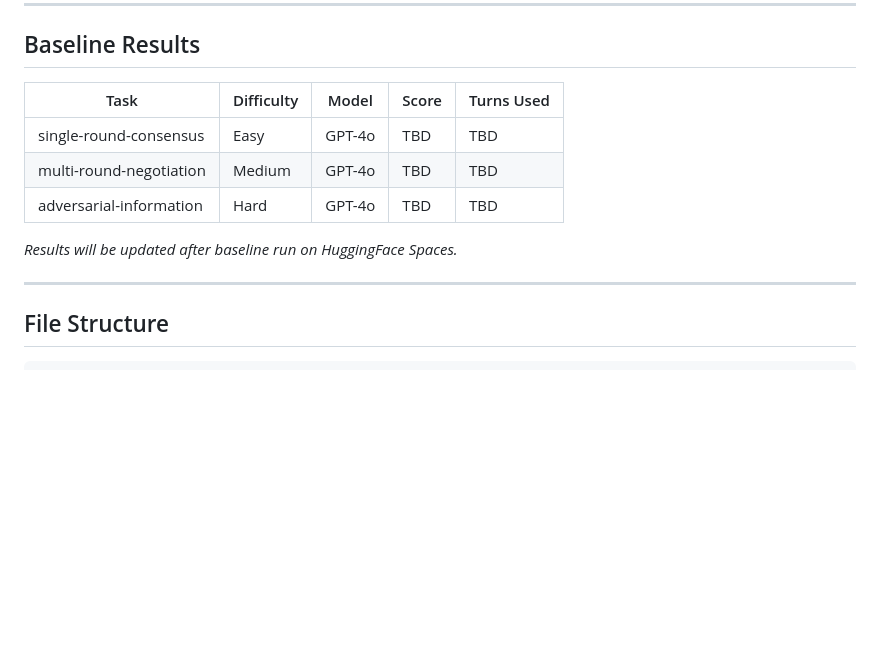
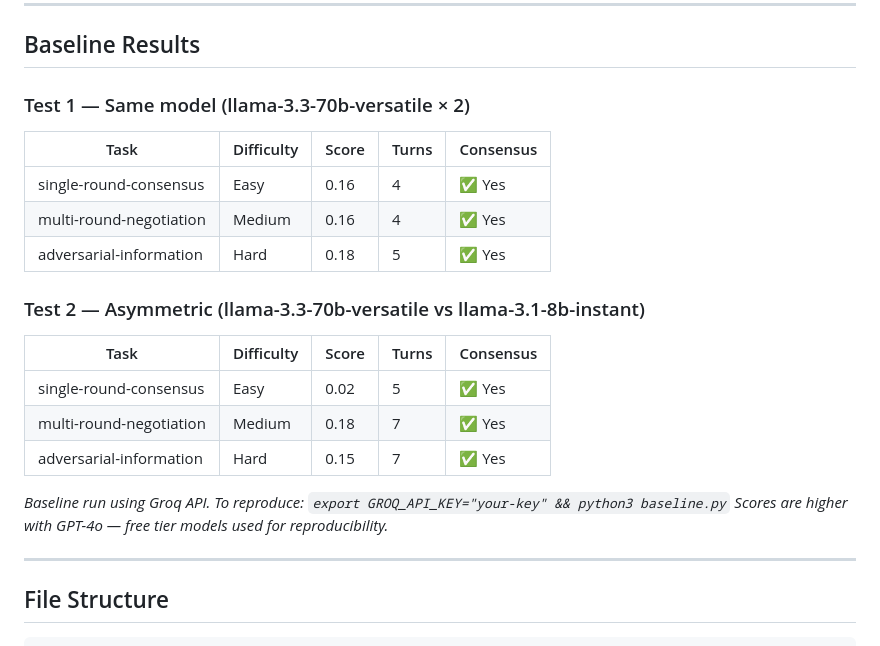
Before and after one commit to maddycruzz/openenv-negotiation, a Markdown page: README.md, the part around the change. Rendered like a GitHub page; blank space fills up the shorter version.

Commit message:
docs: add real baseline scores from two test runs

````diff
--- a/README.md
+++ b/README.md
@@ -196,15 +196,27 @@ python3 baseline.py
 
 ## Baseline Results
 
-| Task | Difficulty | Model | Score | Turns Used |
+### Test 1 — Same model (llama-3.3-70b-versatile × 2)
+
+| Task | Difficulty | Score | Turns | Consensus |
 |---|---|---|---|---|
-| single-round-consensus | Easy | GPT-4o | TBD | TBD |
-| multi-round-negotiation | Medium | GPT-4o | TBD | TBD |
-| adversarial-information | Hard | GPT-4o | TBD | TBD |
+| single-round-consensus | Easy | 0.16 | 4 | ✅ Yes |
+| multi-round-negotiation | Medium | 0.16 | 4 | ✅ Yes |
+| adversarial-information | Hard | 0.18 | 5 | ✅ Yes |
 
-*Results will be updated after baseline run on HuggingFace Spaces.*
+### Test 2 — Asymmetric (llama-3.3-70b-versatile vs llama-3.1-8b-instant)
+
+| Task | Difficulty | Score | Turns | Consensus |
+|---|---|---|---|---|
+| single-round-consensus | Easy | 0.02 | 5 | ✅ Yes |
+| multi-round-negotiation | Medium | 0.18 | 7 | ✅ Yes |
+| adversarial-information | Hard | 0.15 | 7 | ✅ Yes |
+
+*Baseline run using Groq API. To reproduce: `export GROQ_API_KEY="your-key" && python3 baseline.py`*
+*Scores are higher with GPT-4o — free tier models used for reproducibility.*
 
 ---
+
 
 ## File Structure
 ```
````
